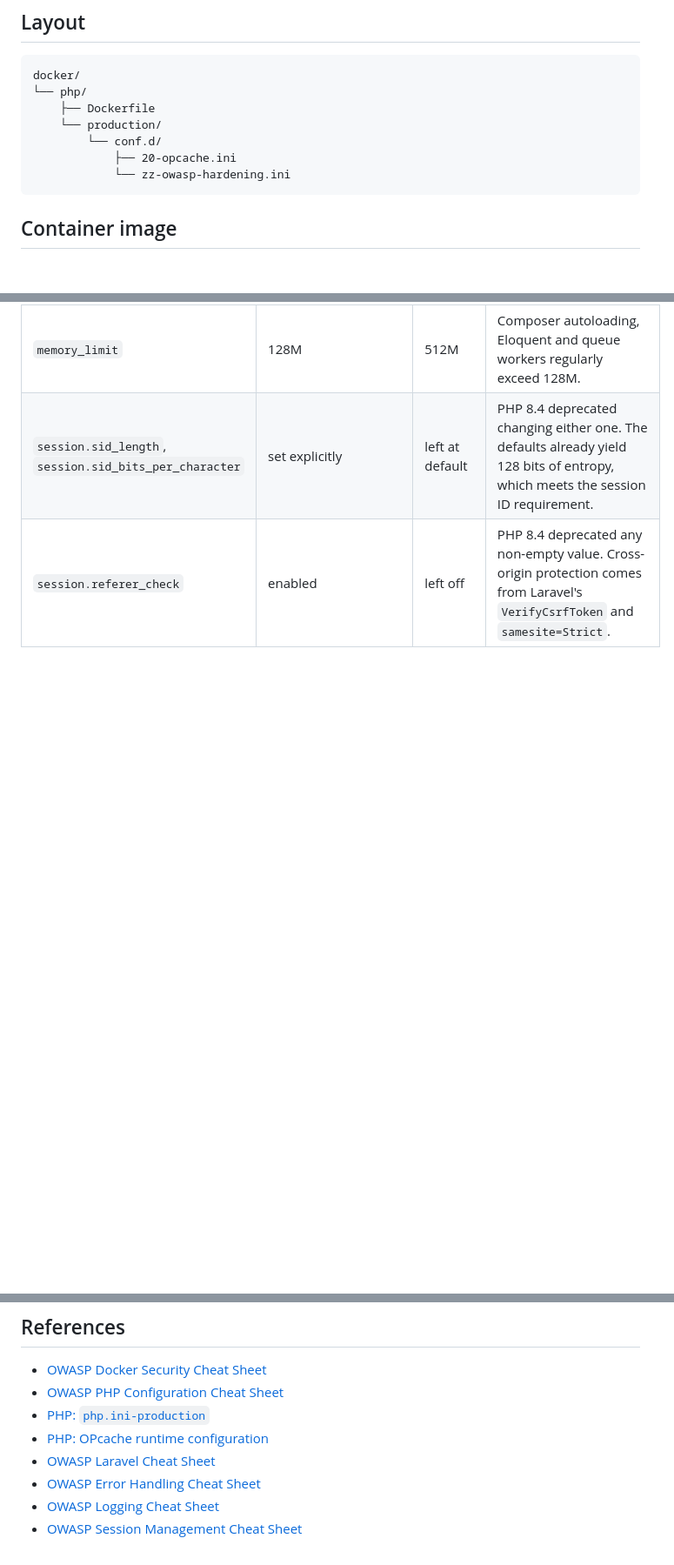
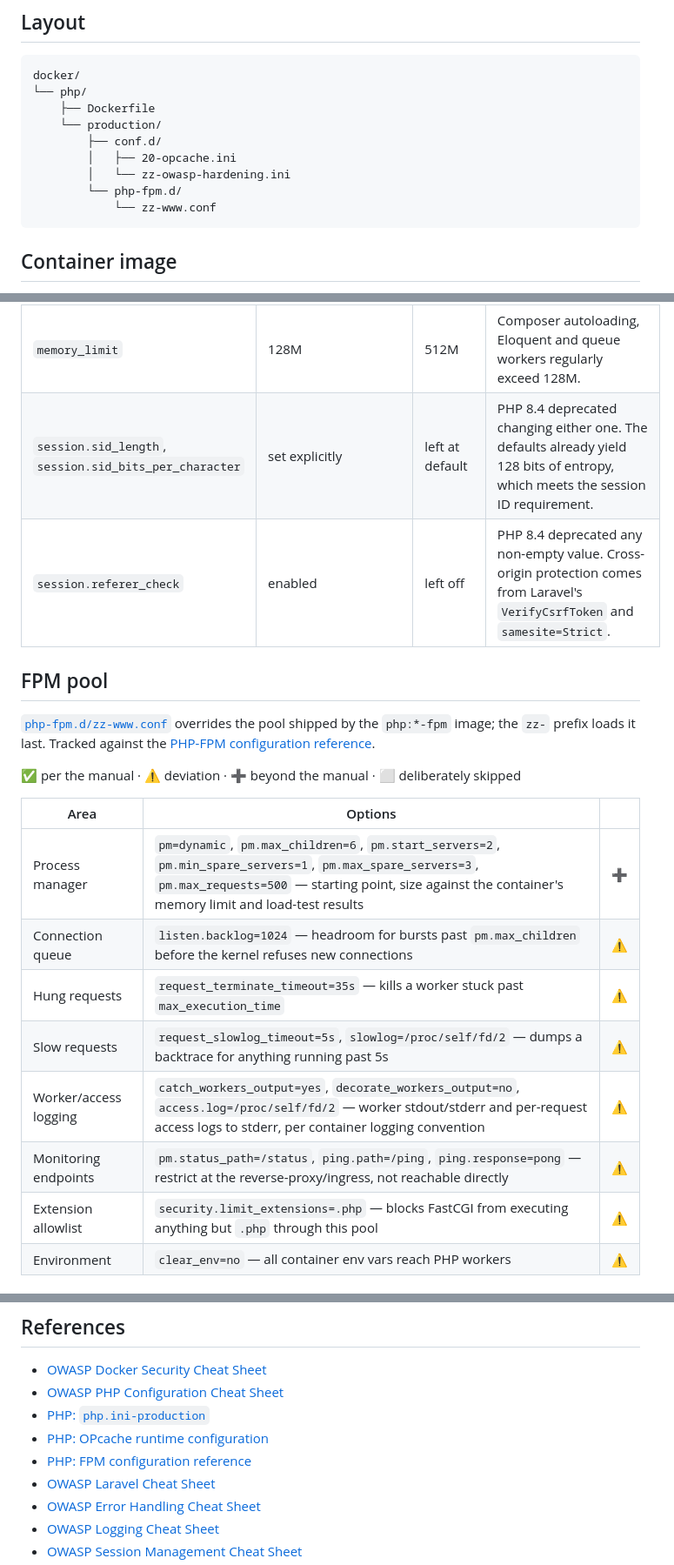
Before and after one commit to osmirnov34/laravel-hardened-docker, a Markdown page: README.md, 3 parts joined by grey strips. Shown at 87% size. Drawn GitHub-style; blank space fills up the shorter version.

Commit message:
Update readme add FPM pool section

````diff
--- a/README.md
+++ b/README.md
@@ -10,9 +10,11 @@ docker/
 └── php/
     ├── Dockerfile
     └── production/
-        └── conf.d/
-            ├── 20-opcache.ini
-            └── zz-owasp-hardening.ini
+        ├── conf.d/
+        │   ├── 20-opcache.ini
+        │   └── zz-owasp-hardening.ini
+        └── php-fpm.d/
+            └── zz-www.conf
 ```
 
 ## Container image
@@ -72,3 +74,23 @@ options cover code that calls `session_start()` directly.
 | `memory_limit` | 128M | 512M | Composer autoloading, Eloquent and queue workers regularly exceed 128M. |
 | `session.sid_length`, `session.sid_bits_per_character` | set explicitly | left at default | PHP 8.4 deprecated changing either one. The defaults already yield 128 bits of entropy, which meets the session ID requirement. |
 | `session.referer_check` | enabled | left off | PHP 8.4 deprecated any non-empty value. Cross-origin protection comes from Laravel's `VerifyCsrfToken` and `samesite=Strict`. |
+
+## FPM pool
+
+[`php-fpm.d/zz-www.conf`](docker/php/production/php-fpm.d/zz-www.conf) overrides the pool shipped by
+the `php:*-fpm` image; the `zz-` prefix loads it last. Tracked against the
+[PHP-FPM configuration reference](https://www.php.net/manual/en/install.fpm.configuration.php).
+
+✅ per the manual · ⚠️ deviation · ➕ beyond the manual · ⬜ deliberately skipped
+
+| Area | Options | |
+|---|---|---|
+| Process manager | `pm=dynamic`, `pm.max_children=6`, `pm.start_servers=2`, `pm.min_spare_servers=1`, `pm.max_spare_servers=3`, `pm.max_requests=500` — starting point, size against the container's memory limit and load-test results | ➕ |
+| Connection queue | `listen.backlog=1024` — headroom for bursts past `pm.max_children` before the kernel refuses new connections | ⚠️ |
+| Hung requests | `request_terminate_timeout=35s` — kills a worker stuck past `max_execution_time` | ⚠️ |
+| Slow requests | `request_slowlog_timeout=5s`, `slowlog=/proc/self/fd/2` — dumps a backtrace for anything running past 5s | ⚠️ |
+| Worker/access logging | `catch_workers_output=yes`, `decorate_workers_output=no`, `access.log=/proc/self/fd/2` — worker stdout/stderr and per-request access logs to stderr, per container logging convention | ⚠️ |
+| Monitoring endpoints | `pm.status_path=/status`, `ping.path=/ping`, `ping.response=pong` — restrict at the reverse-proxy/ingress, not reachable directly | ⚠️ |
+| Extension allowlist | `security.limit_extensions=.php` — blocks FastCGI from executing anything but `.php` through this pool | ⚠️ |
+| Environment | `clear_env=no` — all container env vars reach PHP workers | ⚠️ |
+
@@ -158,6 +195,7 @@ changed; everything unlisted stays at the scaffold default.
 - [OWASP PHP Configuration Cheat Sheet](https://cheatsheetseries.owasp.org/cheatsheets/PHP_Configuration_Cheat_Sheet.html)
 - [PHP: `php.ini-production`](https://github.com/php/php-src/blob/PHP-8.5/php.ini-production)
 - [PHP: OPcache runtime configuration](https://www.php.net/manual/en/opcache.configuration.php)
+- [PHP: FPM configuration reference](https://www.php.net/manual/en/install.fpm.configuration.php)
 - [OWASP Laravel Cheat Sheet](https://cheatsheetseries.owasp.org/cheatsheets/Laravel_Cheat_Sheet.html)
 - [OWASP Error Handling Cheat Sheet](https://cheatsheetseries.owasp.org/cheatsheets/Error_Handling_Cheat_Sheet.html)
 - [OWASP Logging Cheat Sheet](https://cheatsheetseries.owasp.org/cheatsheets/Logging_Cheat_Sheet.html)
````
Also changed, not shown: other parts of README.md (+15 -0 lines).
